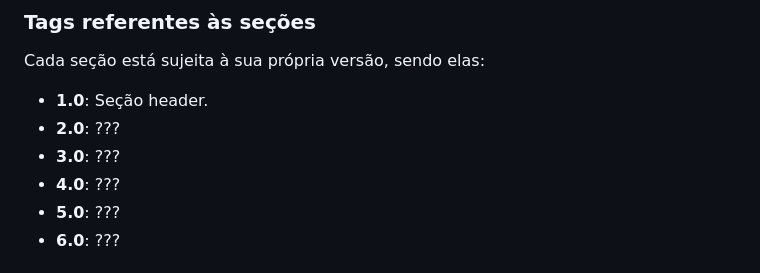
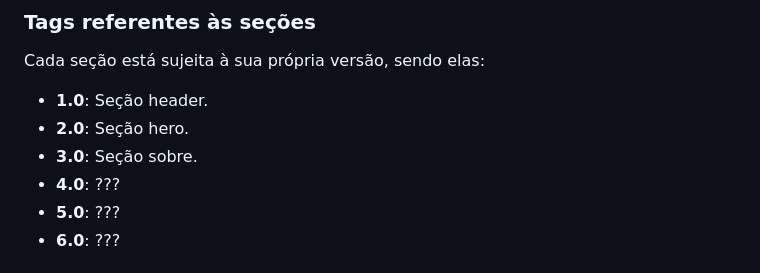
Before and after one commit to igorgp06/portfolio-igorgpDEV, a Markdown page: README.md, the part around the change. Rendered like a GitHub page.

Commit message:
[INFO 2.1] Alteração no README

```diff
--- a/README.md
+++ b/README.md
@@ -23,8 +23,8 @@ O projeto segue o seguinte padrão de sufixos:
 Cada seção está sujeita à sua própria versão, sendo elas:
 
 - **1.0**: Seção header.
-- **2.0**: ???
-- **3.0**: ???
+- **2.0**: Seção hero.
+- **3.0**: Seção sobre.
 - **4.0**: ???
 - **5.0**: ???
 - **6.0**: ???
```
